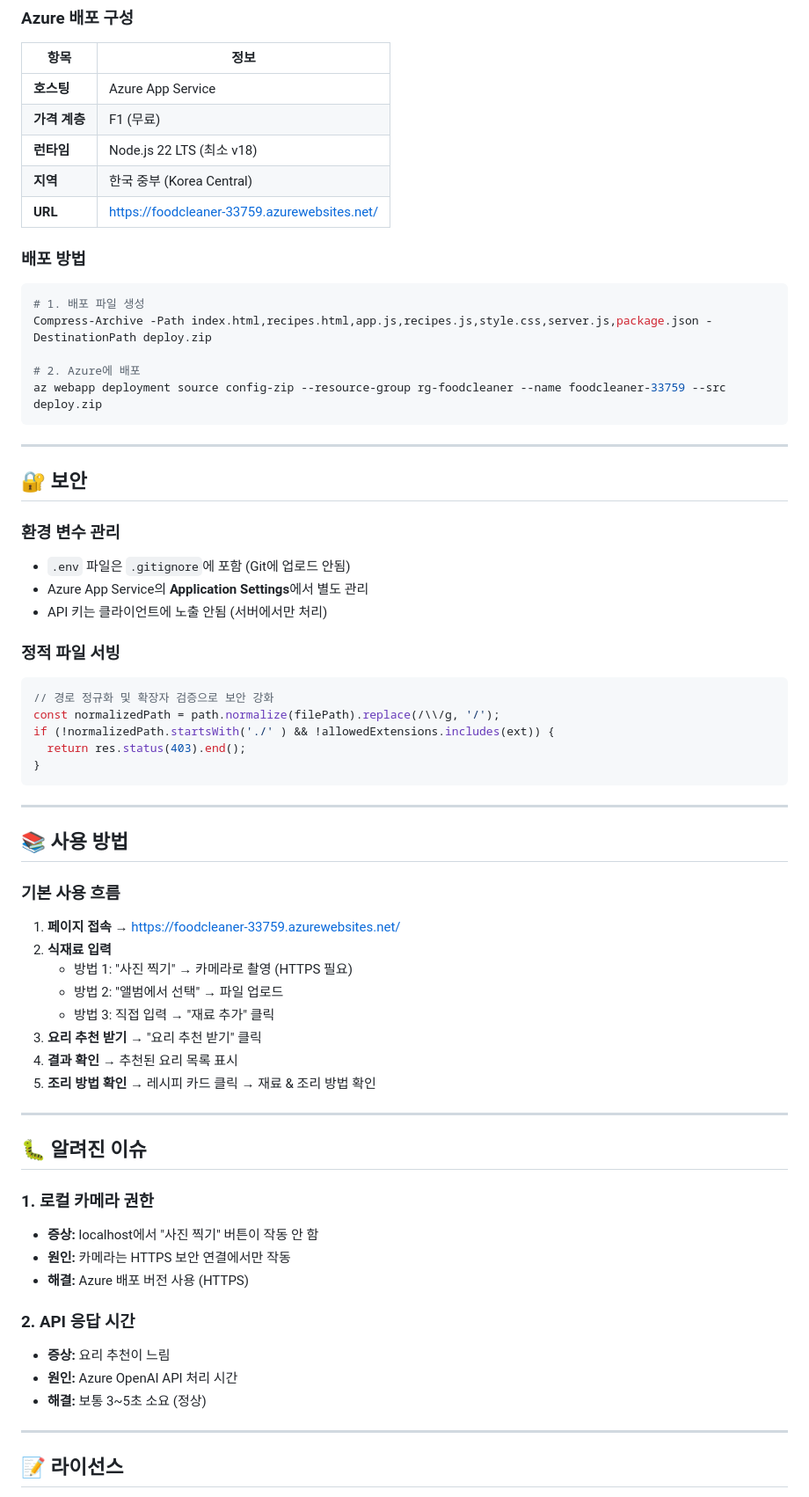
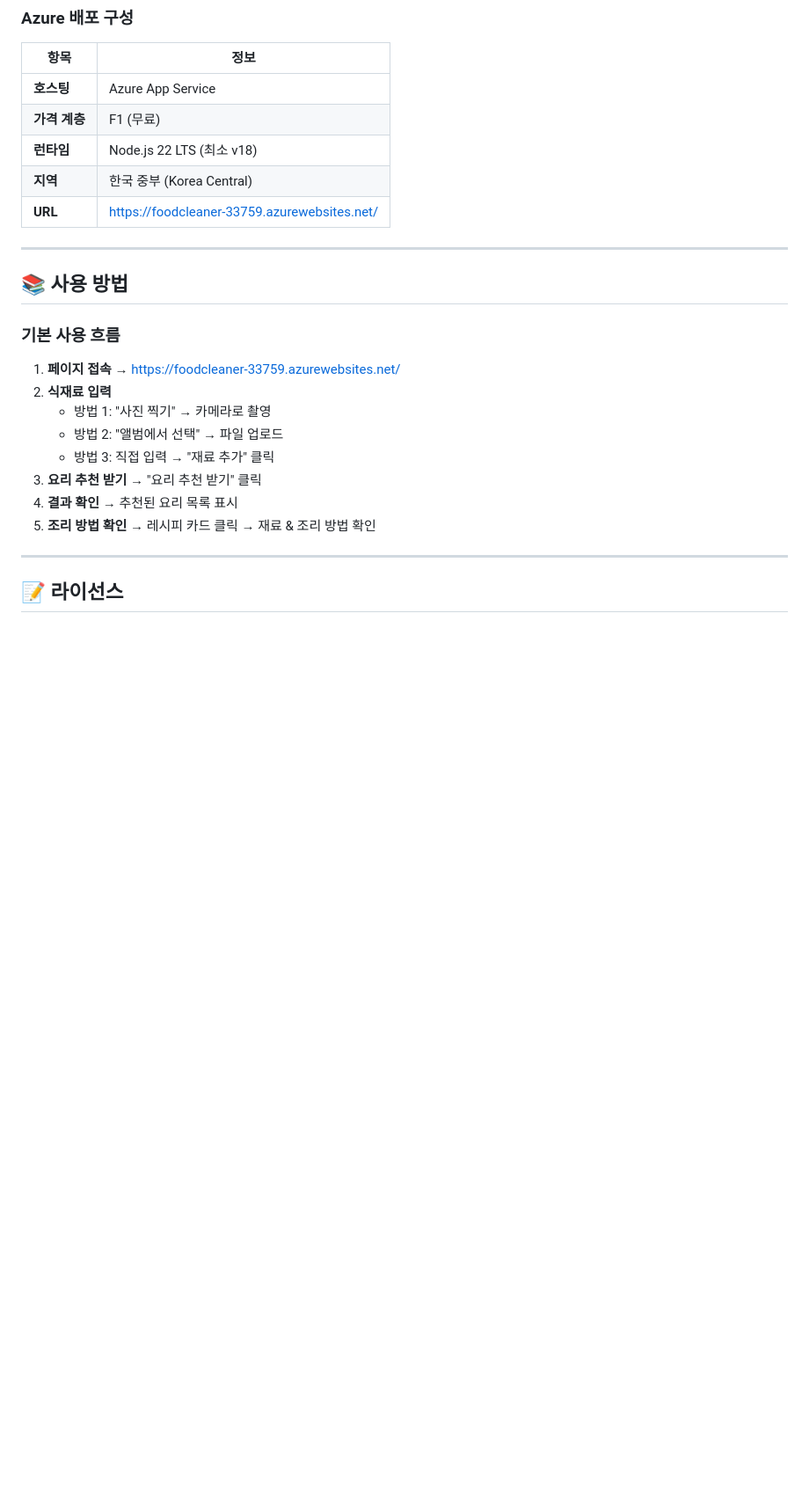
Before and after one commit to skykwon131024/FoodCleaner, a Markdown page: README.md, the part around one of its changes. Shown at 88% size. Drawn GitHub-style; blank space fills up the shorter version.

````diff
--- a/README.md
+++ b/README.md
@@ -260,33 +112,6 @@ const response = await fetch(apiUrl, {
 | **지역** | 한국 중부 (Korea Central) |
 | **URL** | https://foodcleaner-33759.azurewebsites.net/ |
 
-### 배포 방법
-```bash
-# 1. 배포 파일 생성
-Compress-Archive -Path index.html,recipes.html,app.js,recipes.js,style.css,server.js,package.json -DestinationPath deploy.zip
-
-# 2. Azure에 배포
-az webapp deployment source config-zip --resource-group rg-foodcleaner --name foodcleaner-33759 --src deploy.zip
-```
-
----
-
-## 🔐 보안
-
-### 환경 변수 관리
-- `.env` 파일은 `.gitignore`에 포함 (Git에 업로드 안됨)
-- Azure App Service의 **Application Settings**에서 별도 관리
-- API 키는 클라이언트에 노출 안됨 (서버에서만 처리)
-
-### 정적 파일 서빙
-```javascript
-// 경로 정규화 및 확장자 검증으로 보안 강화
-const normalizedPath = path.normalize(filePath).replace(/\\/g, '/');
-if (!normalizedPath.startsWith('./' ) && !allowedExtensions.includes(ext)) {
-  return res.status(403).end();
-}
-```
-
 ---
 
 ## 📚 사용 방법
@@ -294,26 +119,13 @@ if (!normalizedPath.startsWith('./' ) && !allowedExtensions.includes(ext)) {
 ### 기본 사용 흐름
 1. **페이지 접속** → https://foodcleaner-33759.azurewebsites.net/
 2. **식재료 입력**
-   - 방법 1: "사진 찍기" → 카메라로 촬영 (HTTPS 필요)
+   - 방법 1: "사진 찍기" → 카메라로 촬영
    - 방법 2: "앨범에서 선택" → 파일 업로드
    - 방법 3: 직접 입력 → "재료 추가" 클릭
 3. **요리 추천 받기** → "요리 추천 받기" 클릭
 4. **결과 확인** → 추천된 요리 목록 표시
 5. **조리 방법 확인** → 레시피 카드 클릭 → 재료 & 조리 방법 확인
 
----
-
-## 🐛 알려진 이슈
-
-### 1. 로컬 카메라 권한
-- **증상:** localhost에서 "사진 찍기" 버튼이 작동 안 함
-- **원인:** 카메라는 HTTPS 보안 연결에서만 작동
-- **해결:** Azure 배포 버전 사용 (HTTPS)
-
-### 2. API 응답 시간
-- **증상:** 요리 추천이 느림
-- **원인:** Azure OpenAI API 처리 시간
-- **해결:** 보통 3~5초 소요 (정상)
 
 ---
 
````
Also changed, not shown: other parts of README.md (+2 -150 lines).
